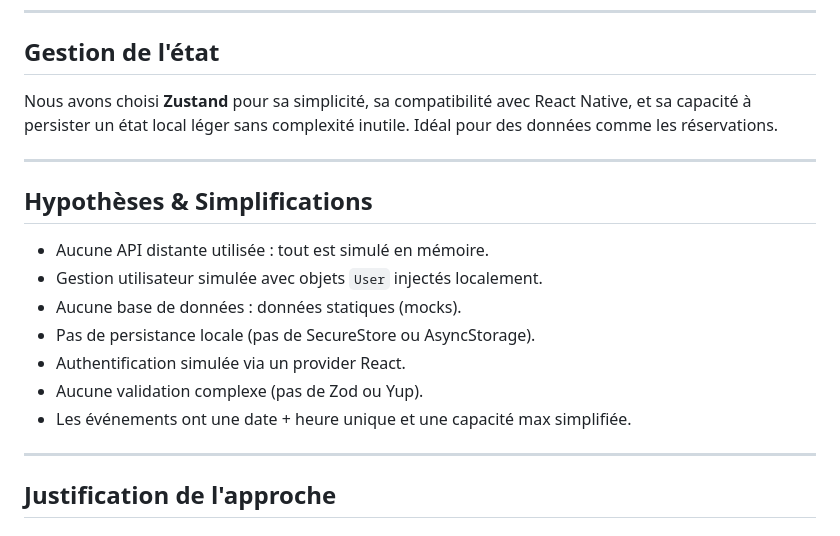
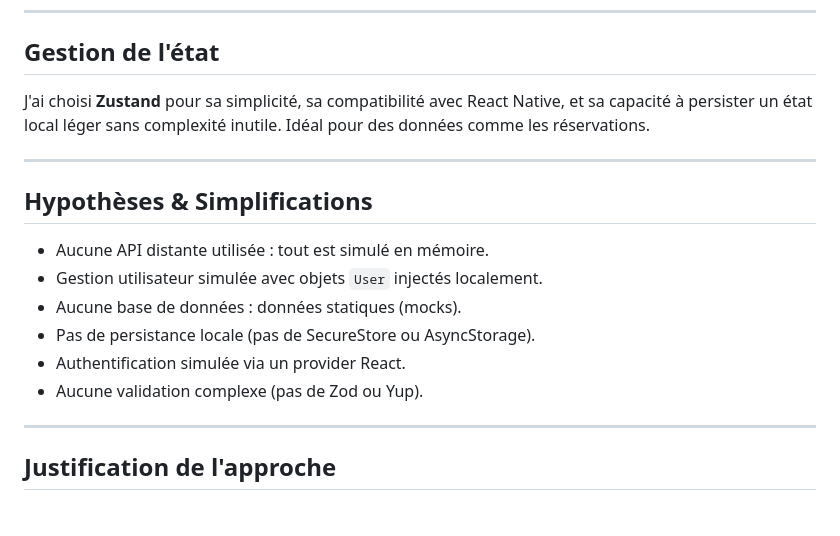
Before and after one commit to dsrdesign/Event-Planning, a Markdown page: README.md, the part around the change. Rendered like a GitHub page.

```diff
--- a/README.md
+++ b/README.md
@@ -106,7 +106,7 @@ Images, polices, illustrations, etc.
 
 ## Gestion de l'état
 
-Nous avons choisi **Zustand** pour sa simplicité, sa compatibilité avec React Native, et sa capacité à persister un état local léger sans complexité inutile. Idéal pour des données comme les réservations.
+J'ai choisi **Zustand** pour sa simplicité, sa compatibilité avec React Native, et sa capacité à persister un état local léger sans complexité inutile. Idéal pour des données comme les réservations.
 
 ---
 
@@ -118,7 +118,6 @@ Nous avons choisi **Zustand** pour sa simplicité, sa compatibilité avec React
 - Pas de persistance locale (pas de SecureStore ou AsyncStorage).
 - Authentification simulée via un provider React.
 - Aucune validation complexe (pas de Zod ou Yup).
-- Les événements ont une date + heure unique et une capacité max simplifiée.
 
 ---
 
```
